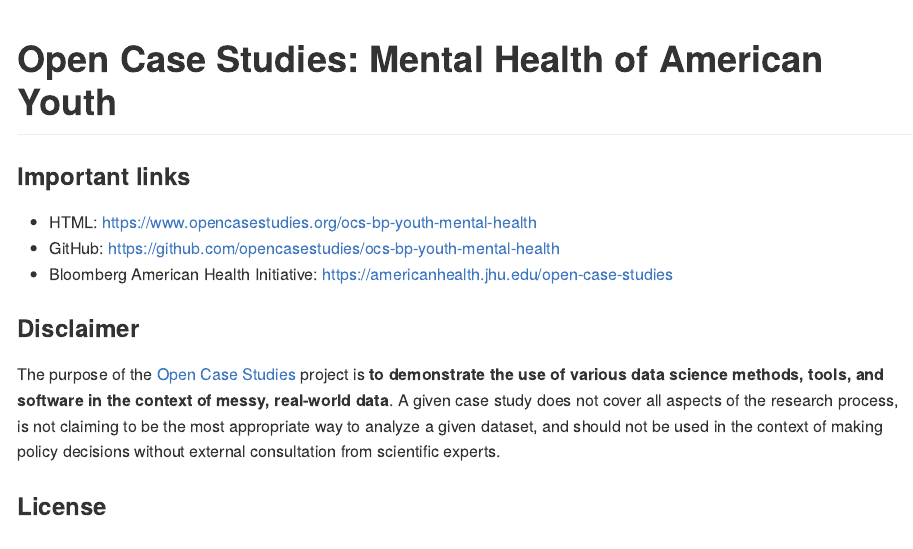
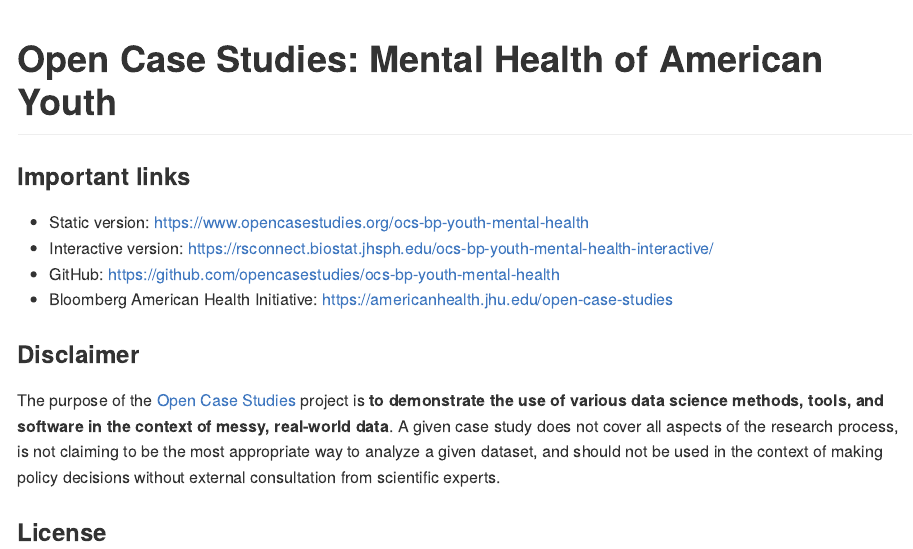
Before and after one commit to opencasestudies/ocs-bp-youth-mental-health, an R Markdown document (README.Rmd): the page in a window 1100 px wide, from its top. The pictures show the output file README.md that the author committed with the source, drawn offline in the style of GitHub; badge pictures from the web are left out.

Commit message:
update README

```diff
--- a/README.Rmd
+++ b/README.Rmd
@@ -13,7 +13,8 @@
 
 ### Important links
 
-- HTML: https://www.opencasestudies.org/ocs-bp-youth-mental-health
+- Static version: https://www.opencasestudies.org/ocs-bp-youth-mental-health
+- Interactive version: https://rsconnect.biostat.jhsph.edu/ocs-bp-youth-mental-health-interactive/
 - GitHub: https://github.com/opencasestudies/ocs-bp-youth-mental-health
 - Bloomberg American Health Initiative: https://americanhealth.jhu.edu/open-case-studies
 
```
Also changed, not shown: README.md.
